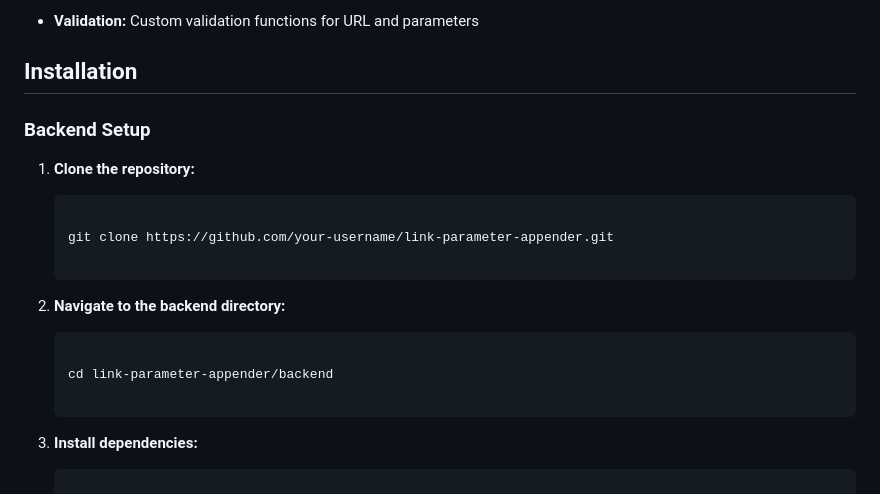
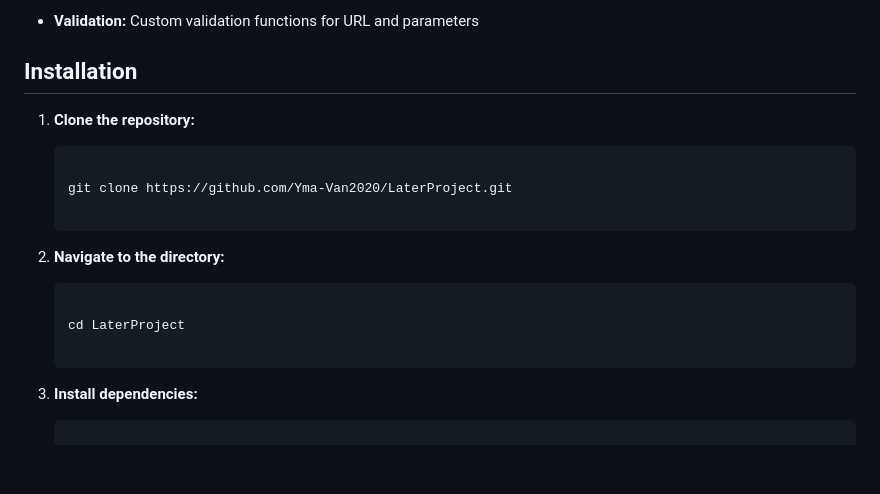
Before and after one commit to Yma-Van2020/LaterProject, a Markdown page: README.md, the part around the change. Rendered like a GitHub page; blank space fills up the shorter version.

````diff
--- a/README.md
+++ b/README.md
@@ -35,21 +35,19 @@ The Link Parameter Appender is a web application that allows users to append que
 
 ## Installation
 
-### Backend Setup
-
 1. **Clone the repository:**
 
    ```bash
 
-   git clone https://github.com/your-username/link-parameter-appender.git
+   git clone https://github.com/Yma-Van2020/LaterProject.git
 
    ```
 
-2. **Navigate to the backend directory:**
+2. **Navigate to the directory:**
 
    ```bash
 
-   cd link-parameter-appender/backend
+   cd LaterProject
 
    ```
 
````
